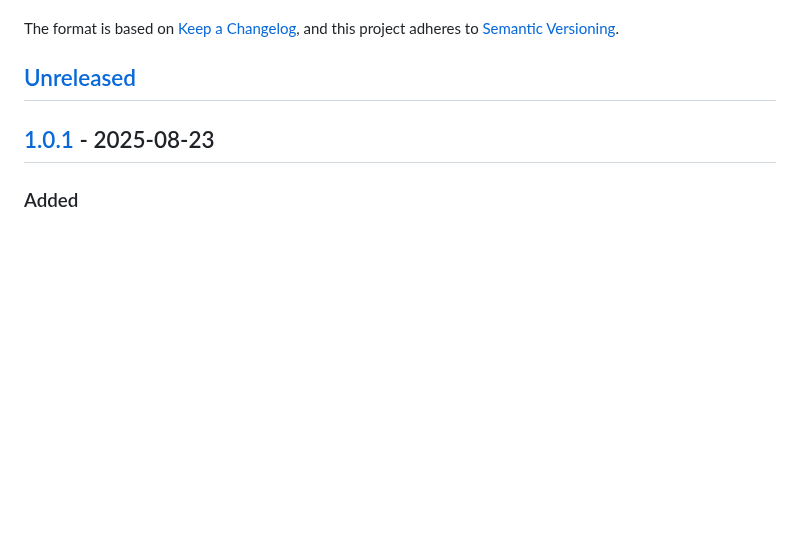
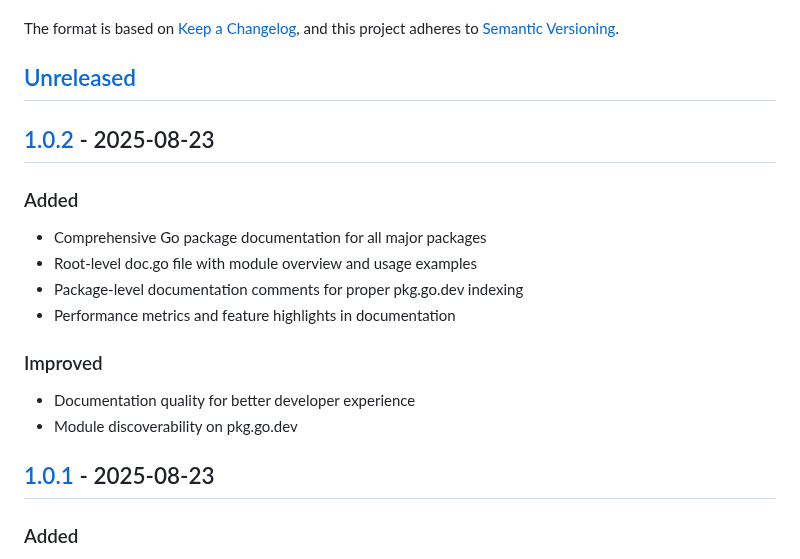
Before and after one commit to ajitpratap0/GoSQLX, a Markdown page: CHANGELOG.md, the part around one of its changes. Drawn GitHub-style; blank space fills up the shorter version.

Commit message:
chore: Update CHANGELOG for v1.0.2 release

```diff
--- a/CHANGELOG.md
+++ b/CHANGELOG.md
@@ -6,6 +6,18 @@ The format is based on [Keep a Changelog](https://keepachangelog.com/en/1.0.0/),
 and this project adheres to [Semantic Versioning](https://semver.org/spec/v2.0.0.html).
 
 ## [Unreleased]
+
+## [1.0.2] - 2025-08-23
+
+### Added
+- Comprehensive Go package documentation for all major packages
+- Root-level doc.go file with module overview and usage examples
+- Package-level documentation comments for proper pkg.go.dev indexing
+- Performance metrics and feature highlights in documentation
+
+### Improved
+- Documentation quality for better developer experience
+- Module discoverability on pkg.go.dev
 
 ## [1.0.1] - 2025-08-23
 
```
Also changed, not shown: other parts of CHANGELOG.md (+2 -1 lines).
